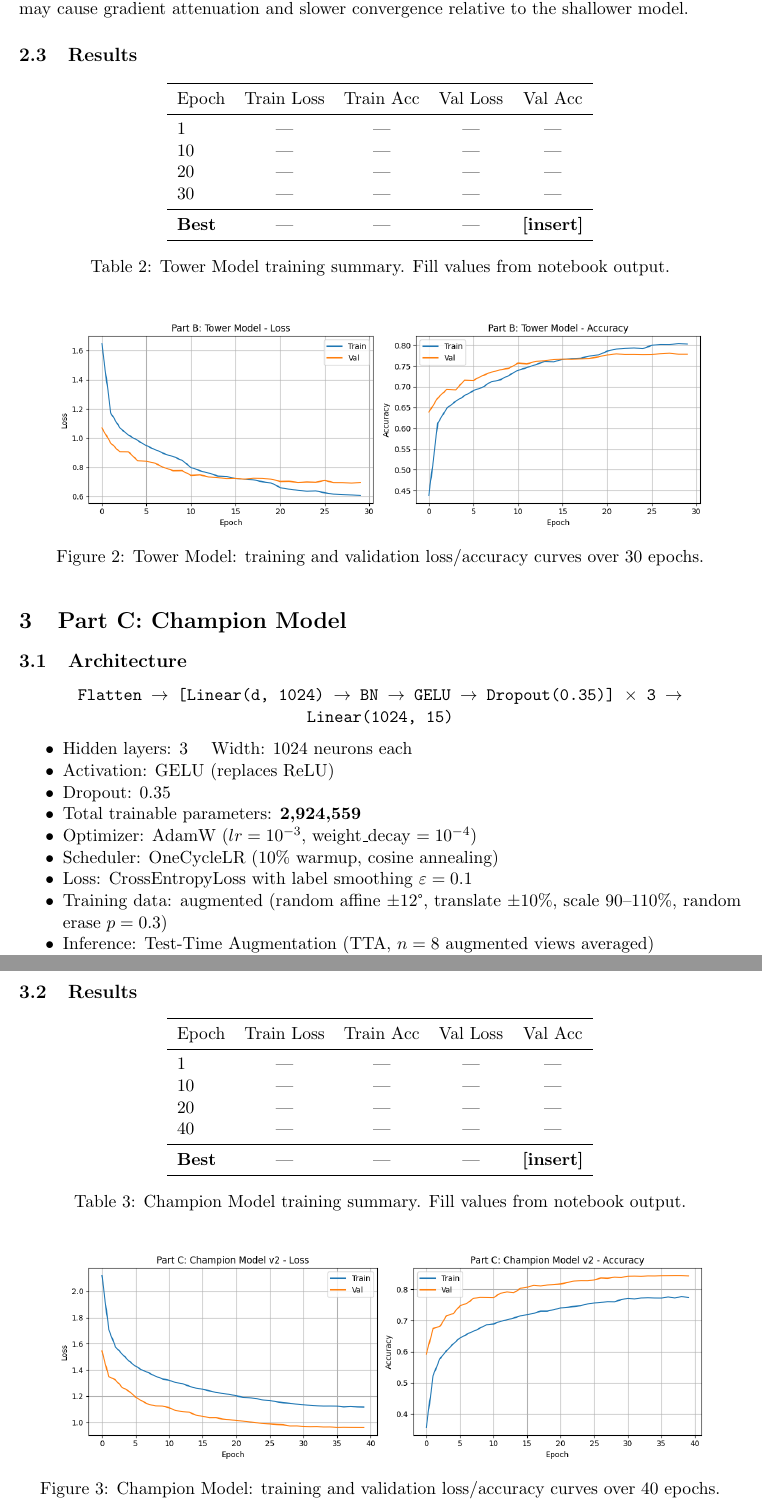
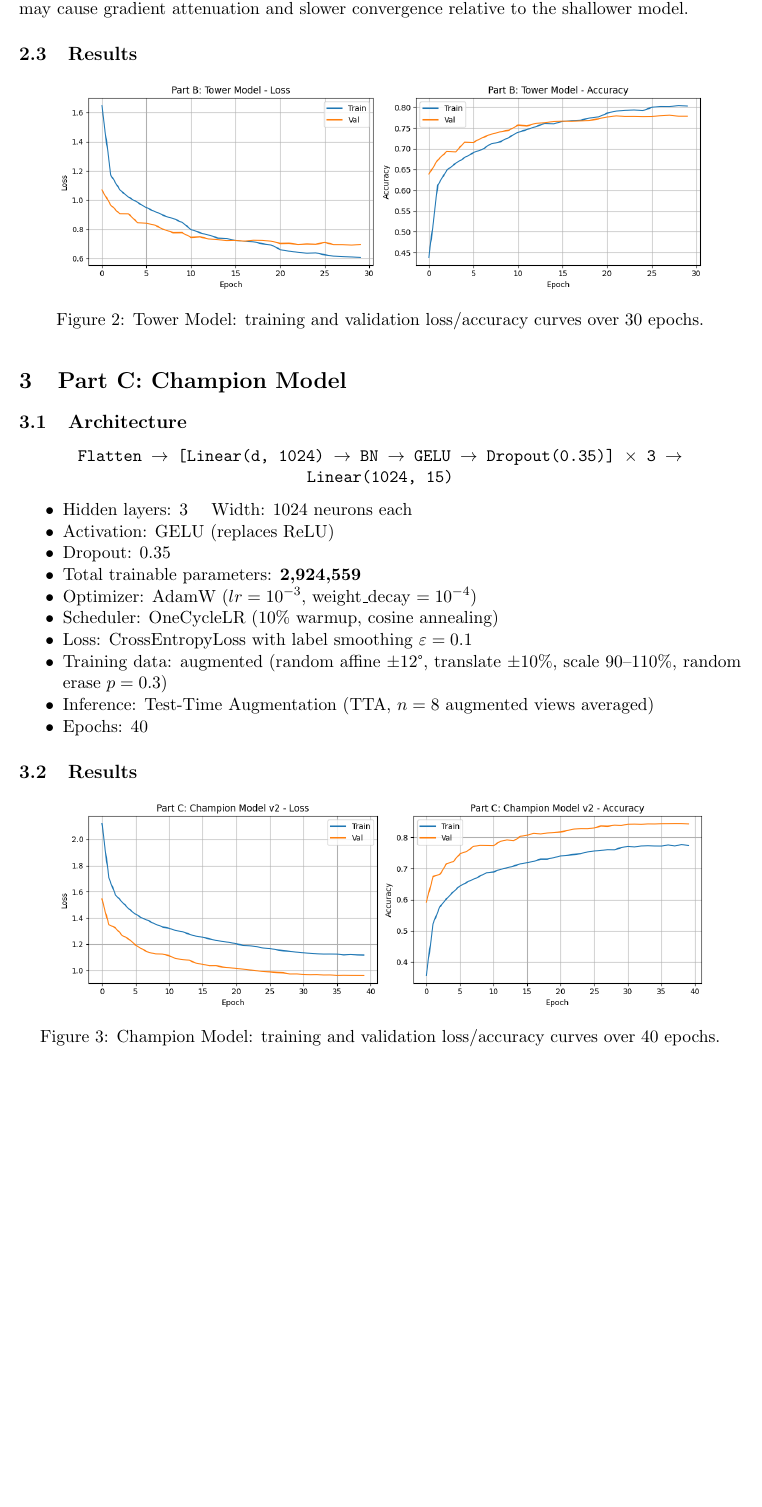
Before and after one commit to sarmad-ali-9/AI600, a LaTeX problem sheet (assignment 2/25280037_Report2.tex): two parts of pages 4 and 5 of 8 before the commit and part of page 4 of 8 after it, the two joined at a grey line, cut so that both start at the same text, the shorter picture padded with empty space. Compiled offline with pdfLaTeX.

Commit message:
Update 25280037_Report2.tex

```diff
--- a/assignment 2/25280037_Report2.tex
+++ b/assignment 2/25280037_Report2.tex
@@ -107,23 +107,6 @@ A deep, narrow network should build increasingly abstract feature representation
 
 \subsection{Results}
 
-\begin{table}[H]
-\centering
-\begin{tabular}{lcccc}
-\toprule
-Epoch & Train Loss & Train Acc & Val Loss & Val Acc \\
-\midrule
-1  & --- & --- & --- & --- \\
-10 & --- & --- & --- & --- \\
-20 & --- & --- & --- & --- \\
-30 & --- & --- & --- & --- \\
-\midrule
-\textbf{Best} & --- & --- & --- & \textbf{[insert]} \\
-\bottomrule
-\end{tabular}
-\caption{Tower Model training summary. Fill values from notebook output.}
-\end{table}
-
 \begin{figure}[H]
     \centering
     \includegraphics[width=0.9\textwidth]{tower_curves.png}
@@ -155,23 +138,6 @@ Epoch & Train Loss & Train Acc & Val Loss & Val Acc \\
 \end{itemize}
 
 \subsection{Results}
-
-\begin{table}[H]
-\centering
-\begin{tabular}{lcccc}
-\toprule
-Epoch & Train Loss & Train Acc & Val Loss & Val Acc \\
-\midrule
-1   & --- & --- & --- & --- \\
-10  & --- & --- & --- & --- \\
-20  & --- & --- & --- & --- \\
-40  & --- & --- & --- & --- \\
-\midrule
-\textbf{Best} & --- & --- & --- & \textbf{[insert]} \\
-\bottomrule
-\end{tabular}
-\caption{Champion Model training summary. Fill values from notebook output.}
-\end{table}
 
 \begin{figure}[H]
     \centering
```
Also changed, not shown: assignment 2/25280037_Report2.tex (4 more changed lines).
